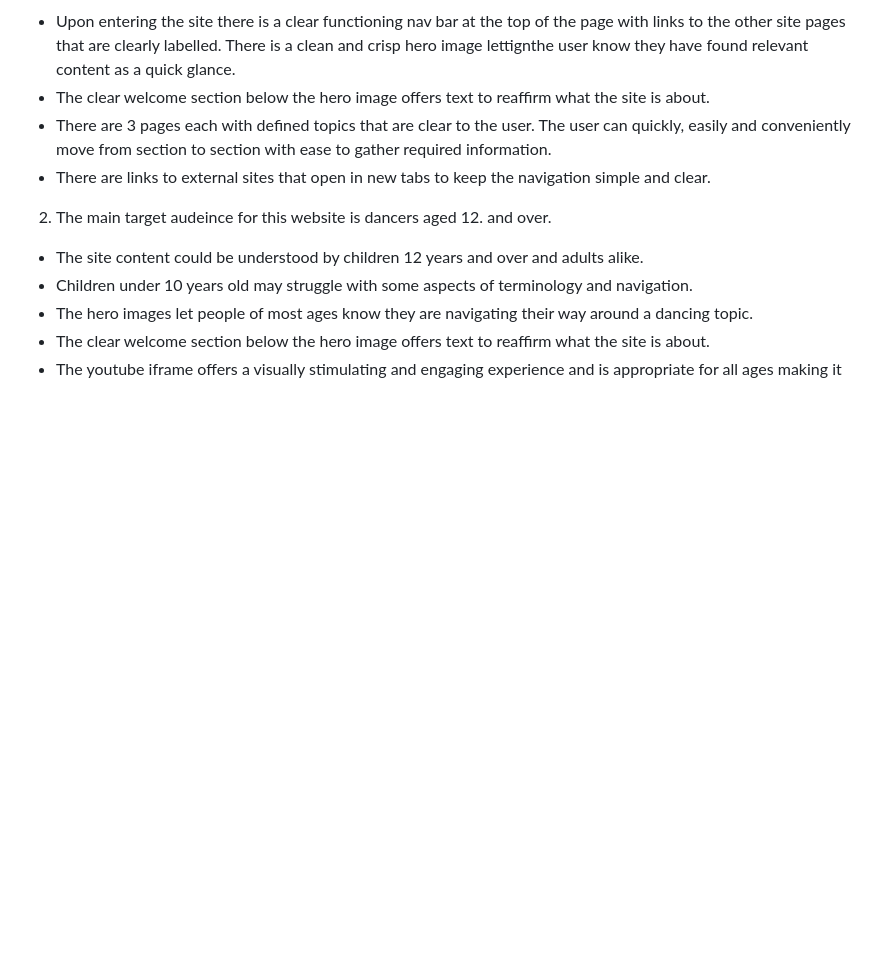
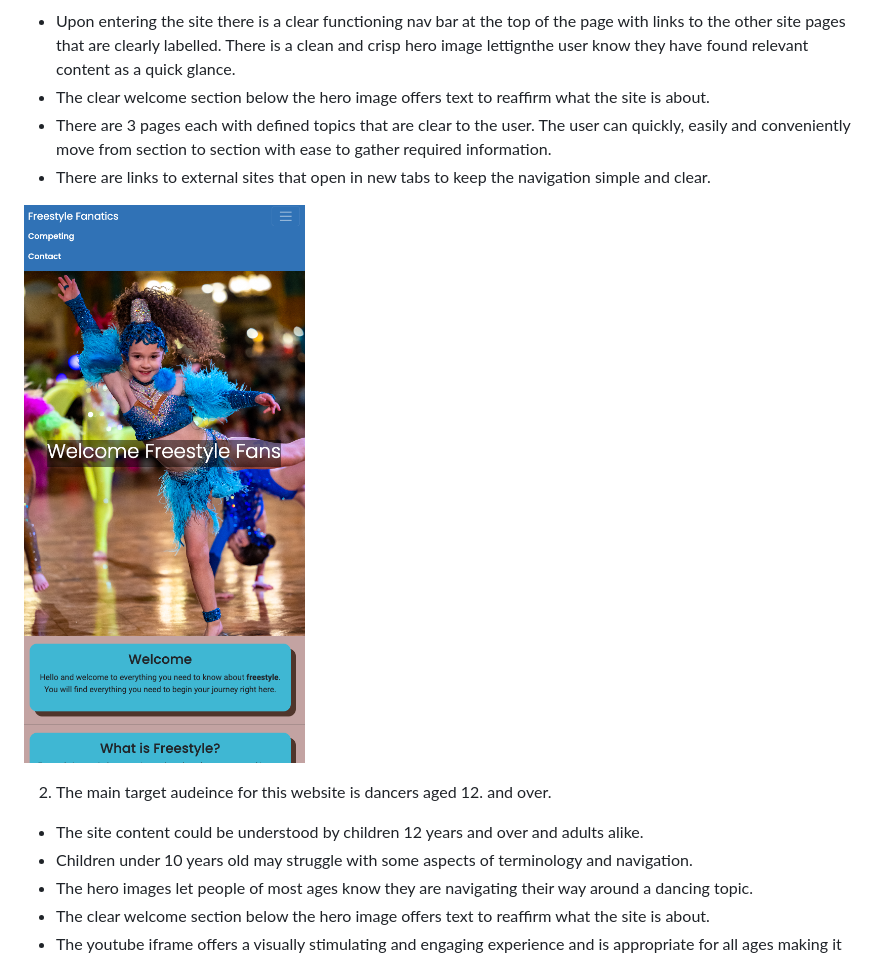
Before and after one commit to GemmaButcher-dev/freestyle_dance, a Markdown page: README.md, the part around the change. Rendered like a GitHub page; blank space fills up the shorter version.

Commit message:
screenshot of navbar added to README.md for testing section

```diff
--- a/README.md
+++ b/README.md
@@ -181,6 +181,8 @@ A change in hero image on the homepage was made with the same colour theme as i
     conveniently move from section to section with ease to gather required information.
   * There are links to external sites that open in new tabs to keep the navigation simple and clear.
 
+  ![mobile device showing website on screen](docs/testing/navbar_screenshot.png "freestyle fanatics device mockup")
+
 2. The main target audeince for this website is dancers aged 12. and over.
 
   * The site content could be understood by children 12 years and over and adults alike.
```
